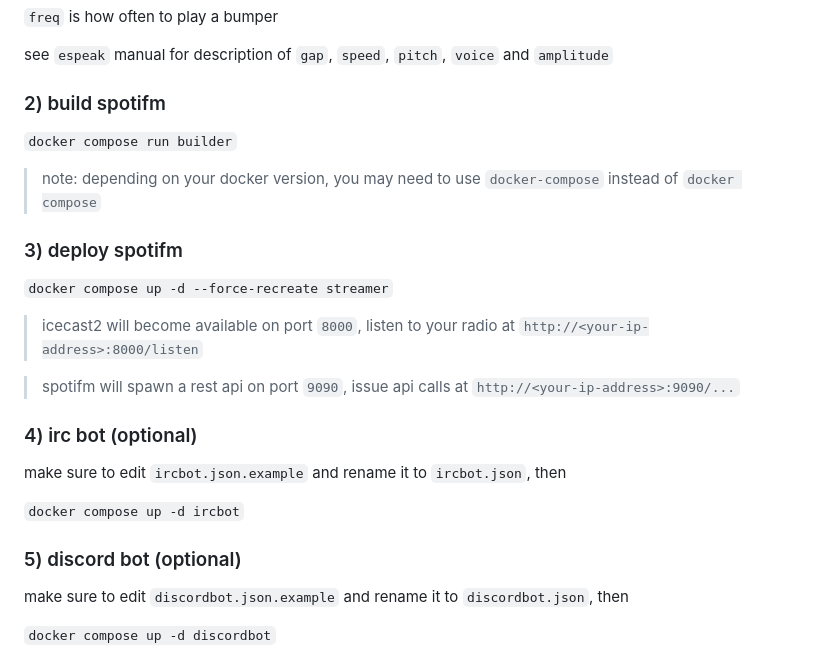
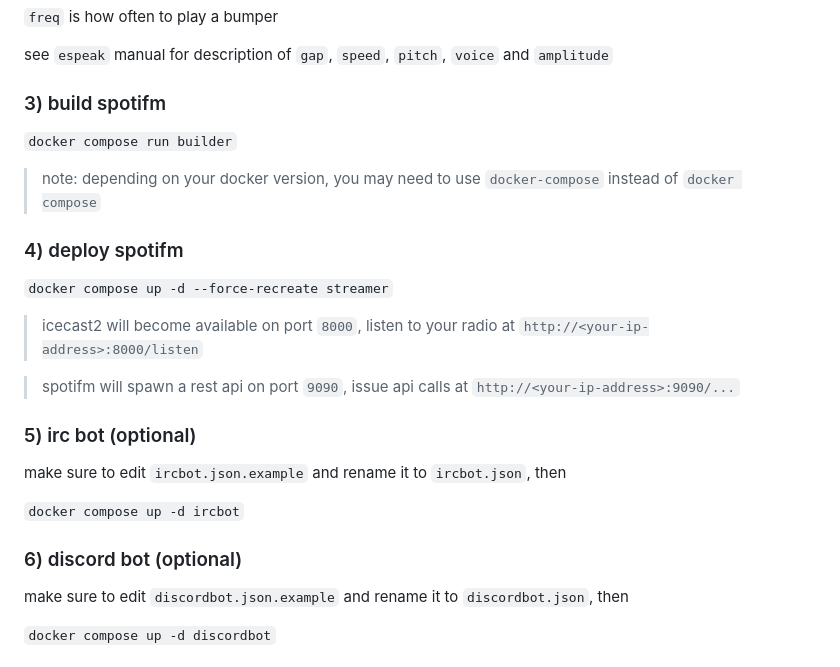
Before and after one commit to waveplate/spotifm, a Markdown page: README.md, the part around the change. Drawn GitHub-style.

Commit message:
fix quickstart numbering

```diff
--- a/README.md
+++ b/README.md
@@ -80,25 +80,25 @@ they are disabled by default
 
 see `espeak` manual for description of `gap`, `speed`, `pitch`, `voice` and `amplitude`
 
-### 2) build spotifm
+### 3) build spotifm
 
 `docker compose run builder`
 
 > note: depending on your docker version, you may need to use `docker-compose` instead of `docker compose`
 
-### 3) deploy spotifm
+### 4) deploy spotifm
 `docker compose up -d --force-recreate streamer`
 
 > icecast2 will become available on port `8000`, listen to your radio at `http://<your-ip-address>:8000/listen`
 
 > spotifm will spawn a rest api on port `9090`, issue api calls at `http://<your-ip-address>:9090/...`
 
-### 4) irc bot (optional)
+### 5) irc bot (optional)
 make sure to edit `ircbot.json.example` and rename it to `ircbot.json`, then
 
 `docker compose up -d ircbot`
 
-### 5) discord bot (optional)
+### 6) discord bot (optional)
 make sure to edit `discordbot.json.example` and rename it to `discordbot.json`, then
 
 `docker compose up -d discordbot`
```
